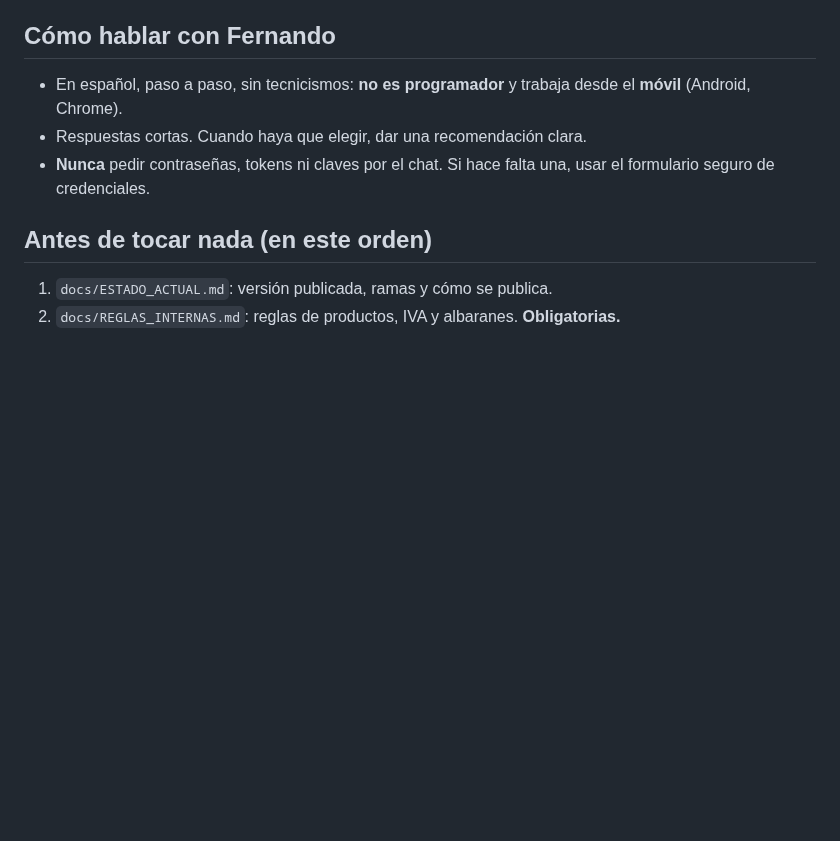
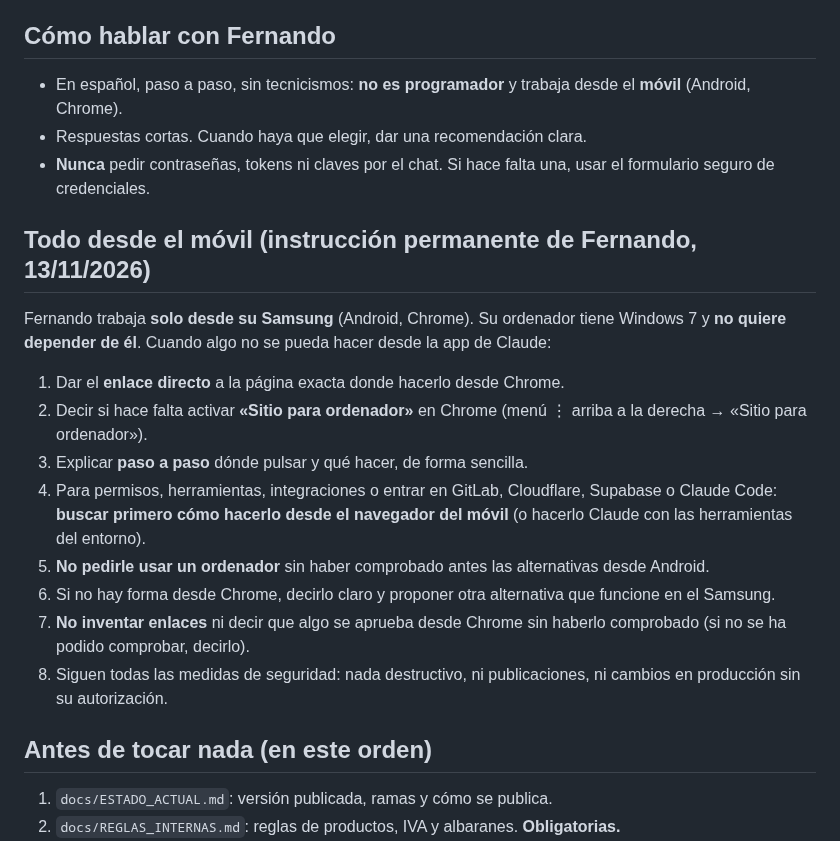
Before and after one commit to FerjusanzProductos/ferjusanz-app, a Markdown page: CLAUDE.md, the part around the change. Drawn GitHub-style; blank space fills up the shorter version.

Commit message:
CLAUDE.md: instrucción permanente de trabajar todo desde el móvil
Co-Authored-By: Claude Opus 5.5 <noreply@anthropic.com>
Claude-Session: https://claude.ai/code/session_01VB7xFQaGbmyE3X19SthgTx

```diff
--- a/CLAUDE.md
+++ b/CLAUDE.md
@@ -7,6 +7,17 @@ Dueño y quien decide: **Fernando Sanz**.
 - En español, paso a paso, sin tecnicismos: **no es programador** y trabaja desde el **móvil** (Android, Chrome).
 - Respuestas cortas. Cuando haya que elegir, dar una recomendación clara.
 - **Nunca** pedir contraseñas, tokens ni claves por el chat. Si hace falta una, usar el formulario seguro de credenciales.
+
+## Todo desde el móvil (instrucción permanente de Fernando, 13/11/2026)
+Fernando trabaja **solo desde su Samsung** (Android, Chrome). Su ordenador tiene Windows 7 y **no quiere depender de él**. Cuando algo no se pueda hacer desde la app de Claude:
+1. Dar el **enlace directo** a la página exacta donde hacerlo desde Chrome.
+2. Decir si hace falta activar **«Sitio para ordenador»** en Chrome (menú ⋮ arriba a la derecha → «Sitio para ordenador»).
+3. Explicar **paso a paso** dónde pulsar y qué hacer, de forma sencilla.
+4. Para permisos, herramientas, integraciones o entrar en GitLab, Cloudflare, Supabase o Claude Code: **buscar primero cómo hacerlo desde el navegador del móvil** (o hacerlo Claude con las herramientas del entorno).
+5. **No pedirle usar un ordenador** sin haber comprobado antes las alternativas desde Android.
+6. Si no hay forma desde Chrome, decirlo claro y proponer otra alternativa que funcione en el Samsung.
+7. **No inventar enlaces** ni decir que algo se aprueba desde Chrome sin haberlo comprobado (si no se ha podido comprobar, decirlo).
+8. Siguen todas las medidas de seguridad: nada destructivo, ni publicaciones, ni cambios en producción sin su autorización.
 
 ## Antes de tocar nada (en este orden)
 1. `docs/ESTADO_ACTUAL.md`: versión publicada, ramas y cómo se publica.
```
